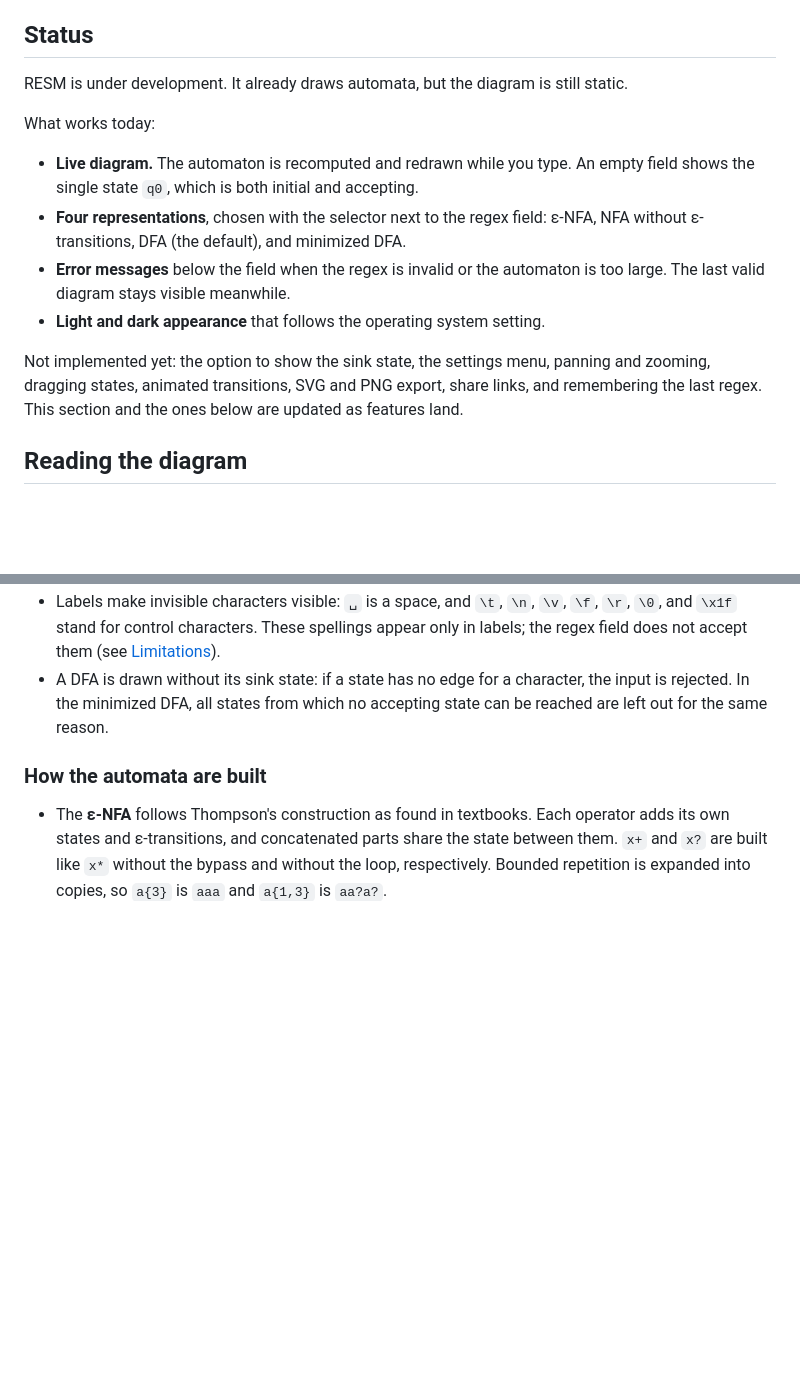
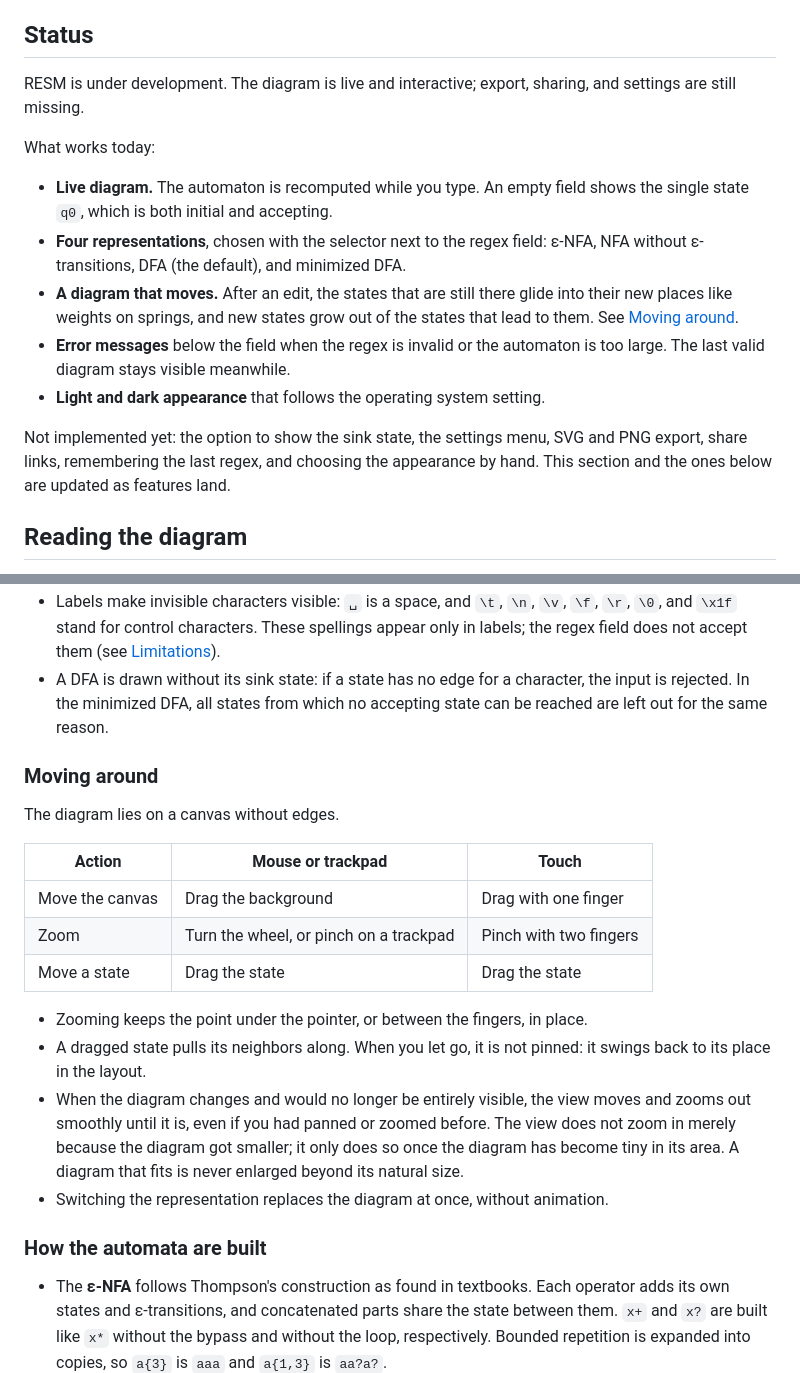
Before and after one commit to krichenbauer/resm, a Markdown page: README.md, 2 parts joined by grey strips. GitHub-like rendering; blank space fills up the shorter version.

Commit message:
docs: describe animation and canvas interaction
Co-Authored-By: Claude Opus 5.5 <noreply@anthropic.com>

```diff
--- a/README.md
+++ b/README.md
@@ -6,16 +6,17 @@ Everything runs locally in your browser. There is no backend, no account, no ana
 
 ## Status
 
-RESM is under development. It already draws automata, but the diagram is still static.
+RESM is under development. The diagram is live and interactive; export, sharing, and settings are still missing.
 
 What works today:
 
-- **Live diagram.** The automaton is recomputed and redrawn while you type. An empty field shows the single state `q0`, which is both initial and accepting.
+- **Live diagram.** The automaton is recomputed while you type. An empty field shows the single state `q0`, which is both initial and accepting.
 - **Four representations**, chosen with the selector next to the regex field: ε-NFA, NFA without ε-transitions, DFA (the default), and minimized DFA.
+- **A diagram that moves.** After an edit, the states that are still there glide into their new places like weights on springs, and new states grow out of the states that lead to them. See [Moving around](#moving-around).
 - **Error messages** below the field when the regex is invalid or the automaton is too large. The last valid diagram stays visible meanwhile.
 - **Light and dark appearance** that follows the operating system setting.
 
-Not implemented yet: the option to show the sink state, the settings menu, panning and zooming, dragging states, animated transitions, SVG and PNG export, share links, and remembering the last regex. This section and the ones below are updated as features land.
+Not implemented yet: the option to show the sink state, the settings menu, SVG and PNG export, share links, remembering the last regex, and choosing the appearance by hand. This section and the ones below are updated as features land.
 
 ## Reading the diagram
 
@@ -24,6 +25,21 @@ Not implemented yet: the option to show the sink state, the settings menu, panni
 - All transitions between the same two states are drawn as one edge. Its label describes the exact set of characters in regex notation: `a`, `\d`, `[a-f]`, `[^"]`. A label with `ε` is an ε-transition.
 - Labels make invisible characters visible: `␣` is a space, and `\t`, `\n`, `\v`, `\f`, `\r`, `\0`, and `\x1f` stand for control characters. These spellings appear only in labels; the regex field does not accept them (see [Limitations](#limitations)).
 - A DFA is drawn without its sink state: if a state has no edge for a character, the input is rejected. In the minimized DFA, all states from which no accepting state can be reached are left out for the same reason.
+
+### Moving around
+
+The diagram lies on a canvas without edges.
+
+| Action              | Mouse or trackpad                    | Touch                    |
+| ------------------- | ------------------------------------ | ------------------------ |
+| Move the canvas     | Drag the background                  | Drag with one finger     |
+| Zoom                | Turn the wheel, or pinch on a trackpad | Pinch with two fingers |
+| Move a state        | Drag the state                       | Drag the state           |
+
+- Zooming keeps the point under the pointer, or between the fingers, in place.
+- A dragged state pulls its neighbors along. When you let go, it is not pinned: it swings back to its place in the layout.
+- When the diagram changes and would no longer be entirely visible, the view moves and zooms out smoothly until it is, even if you had panned or zoomed before. The view does not zoom in merely because the diagram got smaller; it only does so once the diagram has become tiny in its area. A diagram that fits is never enlarged beyond its natural size.
+- Switching the representation replaces the diagram at once, without animation.
 
 ### How the automata are built
 
```
